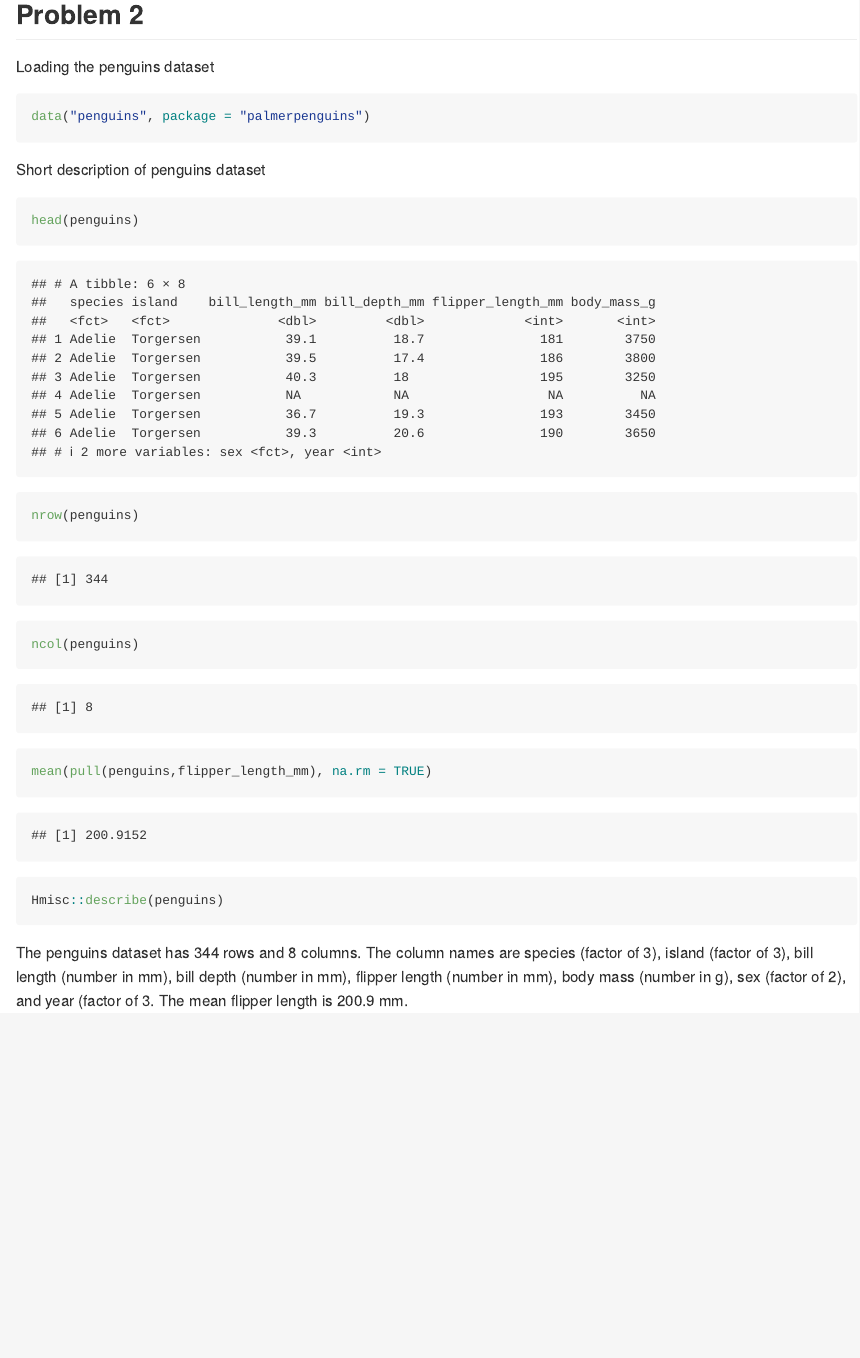
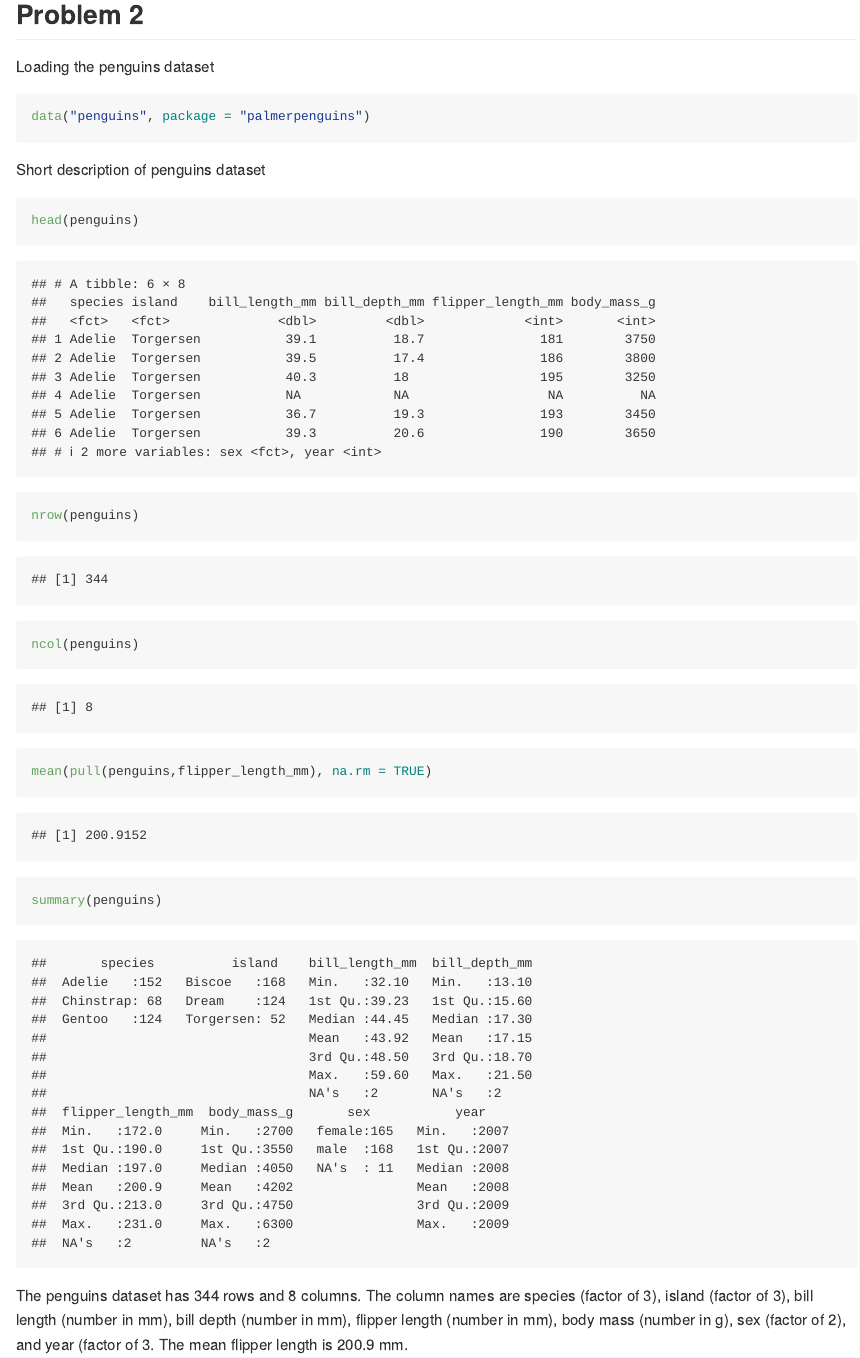
Before and after one commit to kboyer-ops/p8105_hw1_kb3066, an R Markdown document (p8105_hw1_kb3066.Rmd): the page in a window 1100 px wide, from 1440 px down. Rendered offline with R 4.5, knitr and Pandoc, with nearby package versions; code that draws random numbers runs with fixed seeds of ours; long lines of code are wrapped.

Commit message:
edits 9/28

````diff
--- a/p8105_hw1_kb3066.Rmd
+++ b/p8105_hw1_kb3066.Rmd
@@ -61,15 +62,12 @@ nrow(penguins)
 ncol(penguins)
 
 mean(pull(penguins,flipper_length_mm), na.rm = TRUE)
+
+summary(penguins)
 ```
-```{r, eval = FALSE}
-Hmisc::describe(penguins)
-```
-
 The penguins dataset has 344 rows and 8 columns.
 The column names are species (factor of 3), island (factor of 3), bill length (number in mm), bill depth (number in mm), flipper length (number in mm), body mass (number in g), sex (factor of 2), and year (factor of 3.
 The mean flipper length is 200.9 mm.
-
 
 Scatterplot of flipper length vs. bill length
 ```{r, warning = FALSE}
````
Also changed, not shown: hw1_scatterplot.pdf, p8105_hw1_kb3066.md, p8105_hw1_kb3066.Rmd (3 more changed lines).
